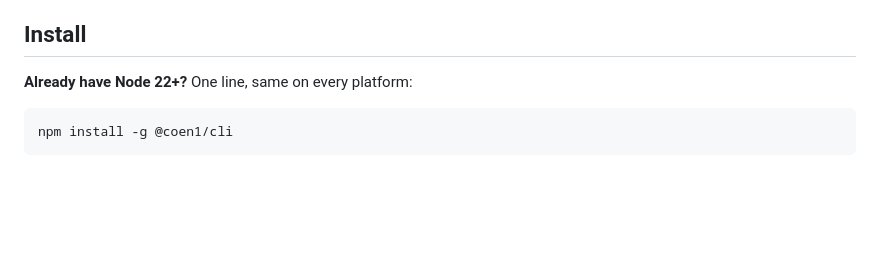
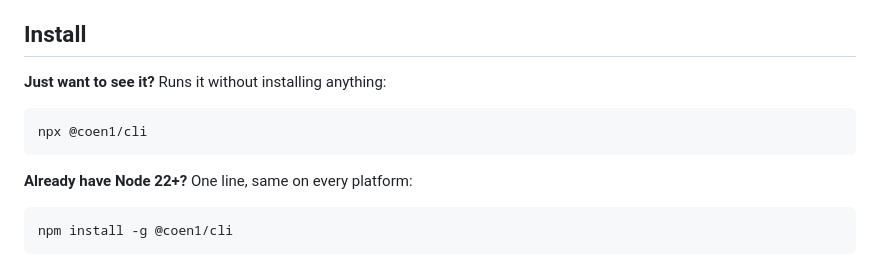
Before and after one commit to adamnlynn/-coen1-cli, a Markdown page: README.md, the part around the change. GitHub-like rendering; blank space fills up the shorter version.

Commit message:
README: mention npx, now that it works
npx @coen1/cli is the lowest-commitment way in - nothing installed, nothing left
behind - and it was broken until 0.1.1, which is why it was not listed.

````diff
--- a/README.md
+++ b/README.md
@@ -62,6 +62,12 @@ machine, but you cannot self-host the thing it connects to.
 - On Linux, `xdg-open` for the browser sign-in. Without it, use `coen login --password`.
 
 ## Install
+
+**Just want to see it?** Runs it without installing anything:
+
+```bash
+npx @coen1/cli
+```
 
 **Already have Node 22+?** One line, same on every platform:
 
````
